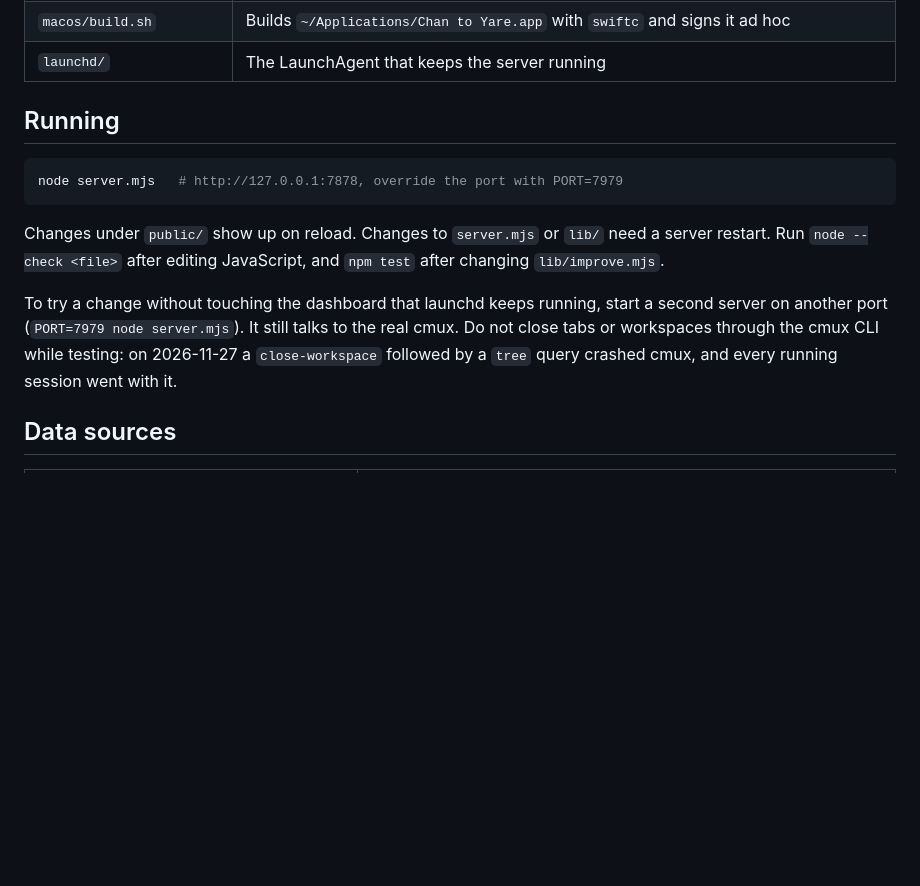
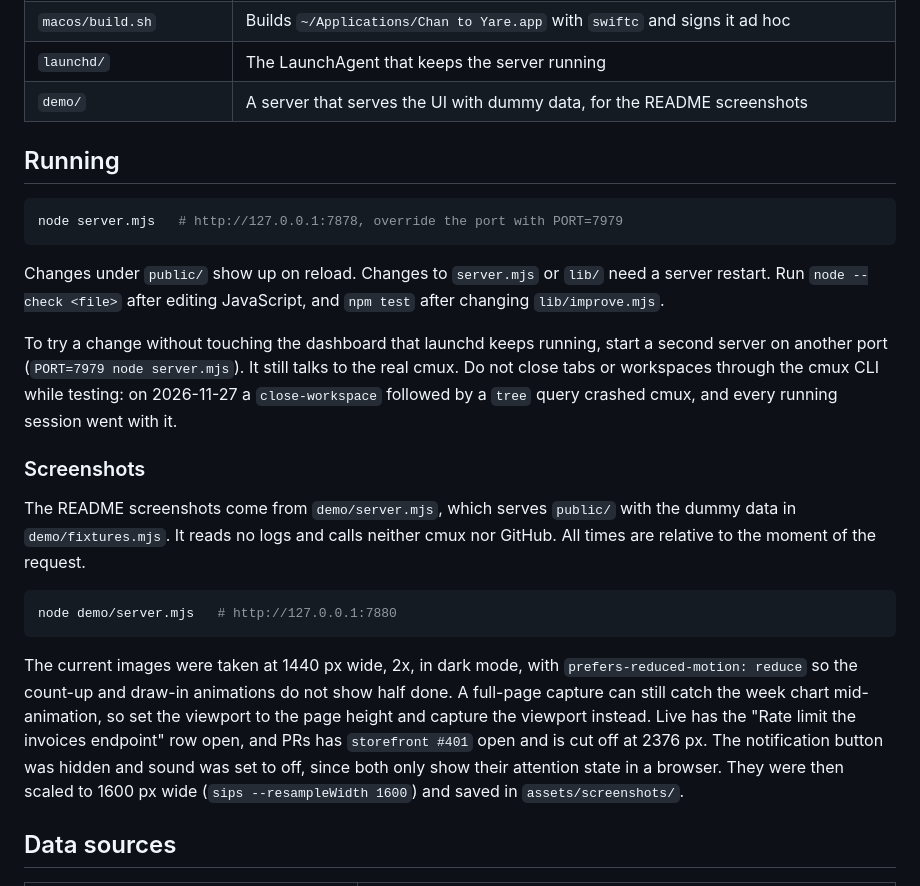
Before and after one commit to Ryoma0219/chan_to_yare, a Markdown page: HACKING.md, the part around the change. Rendered like a GitHub page; blank space fills up the shorter version.

````diff
--- a/HACKING.md
+++ b/HACKING.md
@@ -24,6 +24,7 @@ dependencies.
 | `macos/ChanToYare.swift` | The macOS app: a WKWebView window, Dock badge, notifications, sound, and menus                |
 | `macos/build.sh`         | Builds `~/Applications/Chan to Yare.app` with `swiftc` and signs it ad hoc                    |
 | `launchd/`               | The LaunchAgent that keeps the server running                                                 |
+| `demo/`                  | A server that serves the UI with dummy data, for the README screenshots                       |
 
 ## Running
 
@@ -40,6 +41,27 @@ start a second server on another port (`PORT=7979 node server.mjs`). It
 still talks to the real cmux. Do not close tabs or workspaces through the
 cmux CLI while testing: on 2026-11-27 a `close-workspace` followed by a
 `tree` query crashed cmux, and every running session went with it.
+
+### Screenshots
+
+The README screenshots come from `demo/server.mjs`, which serves `public/`
+with the dummy data in `demo/fixtures.mjs`. It reads no logs and calls
+neither cmux nor GitHub. All times are relative to the moment of the
+request.
+
+```sh
+node demo/server.mjs   # http://127.0.0.1:7880
+```
+
+The current images were taken at 1440 px wide, 2x, in dark mode, with
+`prefers-reduced-motion: reduce` so the count-up and draw-in animations
+do not show half done. A full-page capture can still catch the week chart
+mid-animation, so set the viewport to the page height and capture the
+viewport instead. Live has the "Rate limit the invoices endpoint" row
+open, and PRs has `storefront #401` open and is cut off at 2376 px. The
+notification button was hidden and sound was set to off, since both
+only show their attention state in a browser. They were then scaled to 1600 px wide
+(`sips --resampleWidth 1600`) and saved in `assets/screenshots/`.
 
 ## Data sources
 
````
Also changed, not shown: README.md (+32 -0 lines), assets/screenshots/live.png (added), assets/screenshots/prs.png (added), 3 other files.
